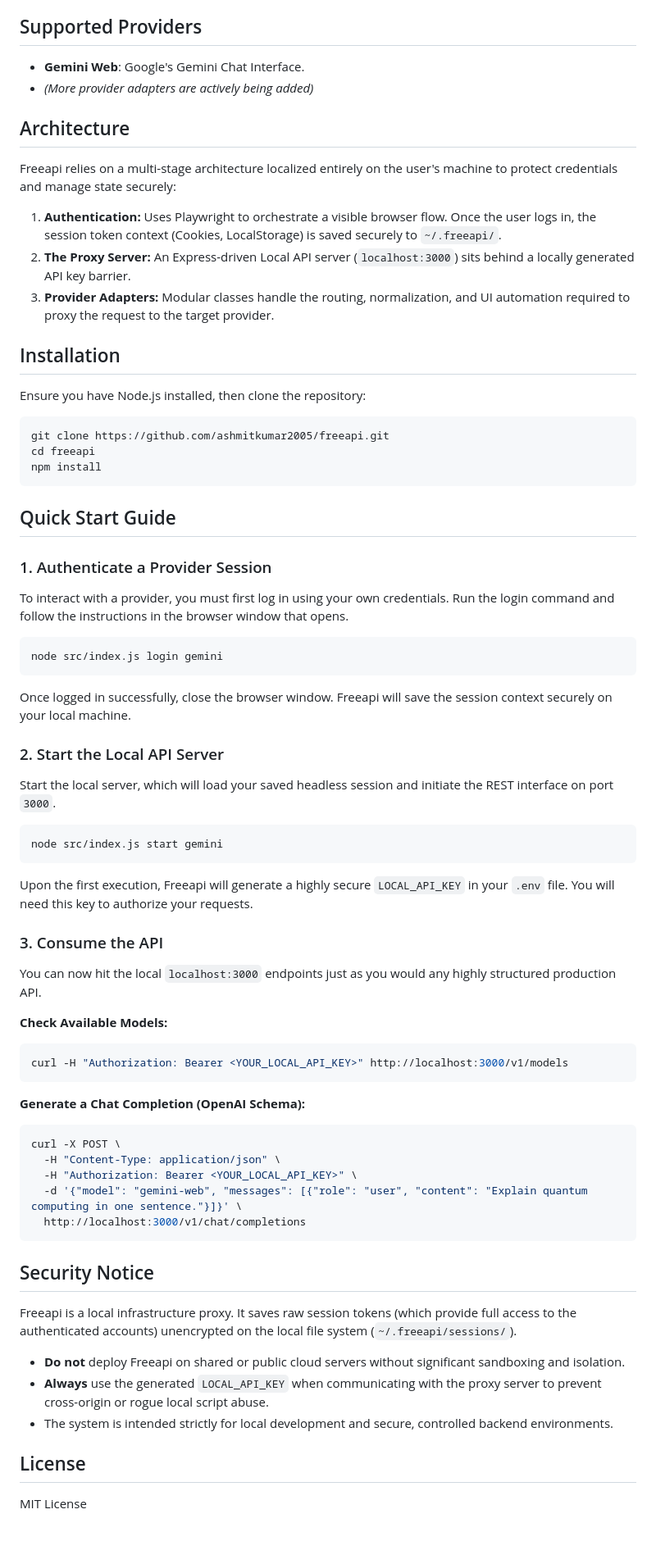
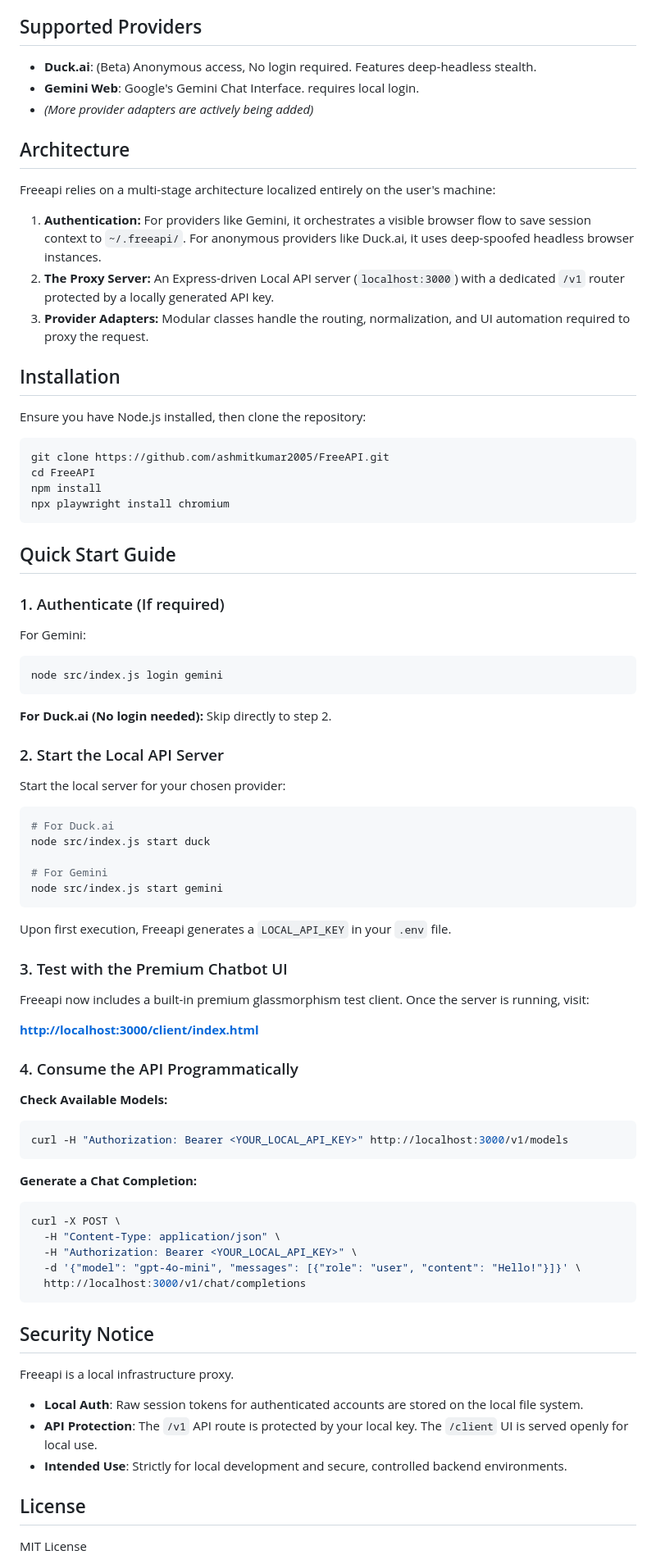
Before and after one commit to ashmitkumar2005/freeapi, a Markdown page: README.md, the part around the change. Shown at 82% size. Drawn GitHub-style; blank space fills up the shorter version.

Commit message:
docs: update README with Duck.ai and Test UI instructions

````diff
--- a/README.md
+++ b/README.md
@@ -12,74 +12,84 @@ Rather than relying on fragile web scrapers or unofficial wrappers, Freeapi brin
 
 ## Supported Providers
 
-* **Gemini Web**: Google's Gemini Chat Interface.
+* **Duck.ai**: (Beta) Anonymous access, No login required. Features deep-headless stealth.
+* **Gemini Web**: Google's Gemini Chat Interface. requires local login.
 * *(More provider adapters are actively being added)*
 
 ## Architecture
 
-Freeapi relies on a multi-stage architecture localized entirely on the user's machine to protect credentials and manage state securely:
+Freeapi relies on a multi-stage architecture localized entirely on the user's machine:
 
-1. **Authentication:** Uses Playwright to orchestrate a visible browser flow. Once the user logs in, the session token context (Cookies, LocalStorage) is saved securely to `~/.freeapi/`.
-2. **The Proxy Server:** An Express-driven Local API server (`localhost:3000`) sits behind a locally generated API key barrier.
-3. **Provider Adapters:** Modular classes handle the routing, normalization, and UI automation required to proxy the request to the target provider.
+1. **Authentication:** For providers like Gemini, it orchestrates a visible browser flow to save session context to `~/.freeapi/`. For anonymous providers like Duck.ai, it uses deep-spoofed headless browser instances.
+2. **The Proxy Server:** An Express-driven Local API server (`localhost:3000`) with a dedicated `/v1` router protected by a locally generated API key.
+3. **Provider Adapters:** Modular classes handle the routing, normalization, and UI automation required to proxy the request.
 
 ## Installation
 
 Ensure you have Node.js installed, then clone the repository:
 
 ```bash
-git clone https://github.com/ashmitkumar2005/freeapi.git
-cd freeapi
+git clone https://github.com/ashmitkumar2005/FreeAPI.git
+cd FreeAPI
 npm install
+npx playwright install chromium
 ```
 
 ## Quick Start Guide
 
-### 1. Authenticate a Provider Session
+### 1. Authenticate (If required)
 
-To interact with a provider, you must first log in using your own credentials. Run the login command and follow the instructions in the browser window that opens.
-
+For Gemini:
 ```bash
 node src/index.js login gemini
 ```
 
-Once logged in successfully, close the browser window. Freeapi will save the session context securely on your local machine.
+**For Duck.ai (No login needed):**
+Skip directly to step 2.
 
 ### 2. Start the Local API Server
 
-Start the local server, which will load your saved headless session and initiate the REST interface on port `3000`.
+Start the local server for your chosen provider:
 
 ```bash
+# For Duck.ai
+node src/index.js start duck
+
+# For Gemini
 node src/index.js start gemini
 ```
 
-Upon the first execution, Freeapi will generate a highly secure `LOCAL_API_KEY` in your `.env` file. You will need this key to authorize your requests.
+Upon first execution, Freeapi generates a `LOCAL_API_KEY` in your `.env` file.
 
-### 3. Consume the API
+### 3. Test with the Premium Chatbot UI
 
-You can now hit the local `localhost:3000` endpoints just as you would any highly structured production API.
+Freeapi now includes a built-in premium glassmorphism test client. Once the server is running, visit:
+
+**[http://localhost:3000/client/index.html](http://localhost:3000/client/index.html)**
+
+### 4. Consume the API Programmatically
 
 **Check Available Models:**
 ```bash
 curl -H "Authorization: Bearer <YOUR_LOCAL_API_KEY>" http://localhost:3000/v1/models
 ```
 
-**Generate a Chat Completion (OpenAI Schema):**
+**Generate a Chat Completion:**
 ```bash
 curl -X POST \
   -H "Content-Type: application/json" \
   -H "Authorization: Bearer <YOUR_LOCAL_API_KEY>" \
-  -d '{"model": "gemini-web", "messages": [{"role": "user", "content": "Explain quantum computing in one sentence."}]}' \
+  -d '{"model": "gpt-4o-mini", "messages": [{"role": "user", "content": "Hello!"}]}' \
   http://localhost:3000/v1/chat/completions
 ```
 
 ## Security Notice
 
-Freeapi is a local infrastructure proxy. It saves raw session tokens (which provide full access to the authenticated accounts) unencrypted on the local file system (`~/.freeapi/sessions/`).
+Freeapi is a local infrastructure proxy.
 
-* **Do not** deploy Freeapi on shared or public cloud servers without significant sandboxing and isolation.
-* **Always** use the generated `LOCAL_API_KEY` when communicating with the proxy server to prevent cross-origin or rogue local script abuse.
-* The system is intended strictly for local development and secure, controlled backend environments.
+* **Local Auth**: Raw session tokens for authenticated accounts are stored on the local file system.
+* **API Protection**: The `/v1` API route is protected by your local key. The `/client` UI is served openly for local use.
+* **Intended Use**: Strictly for local development and secure, controlled backend environments.
 
 ## License
 
````
